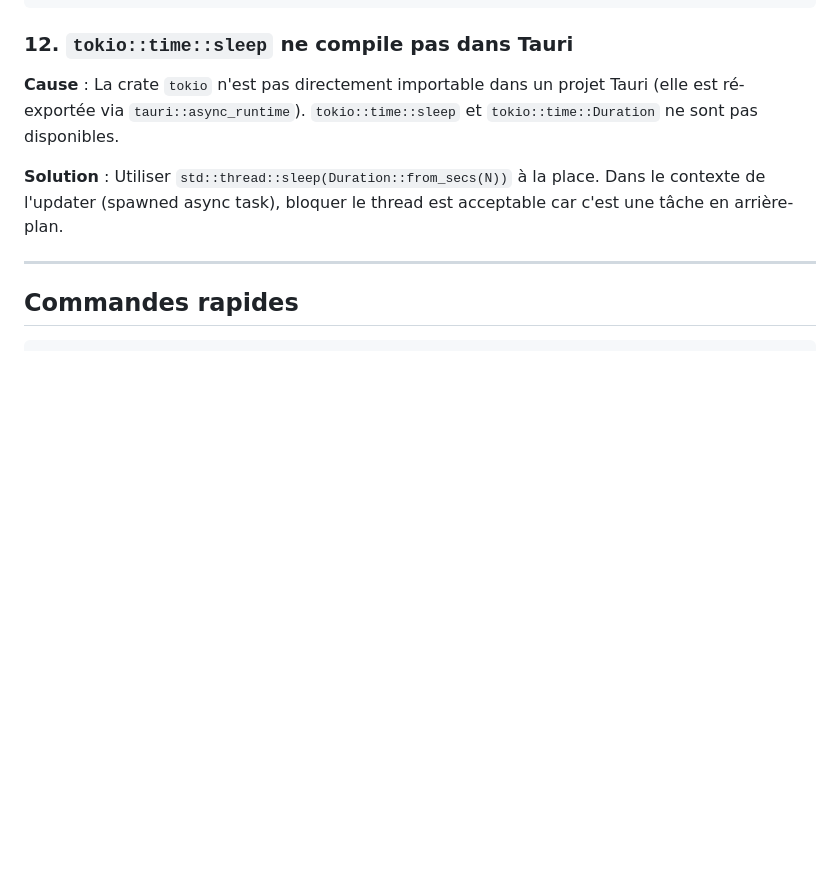
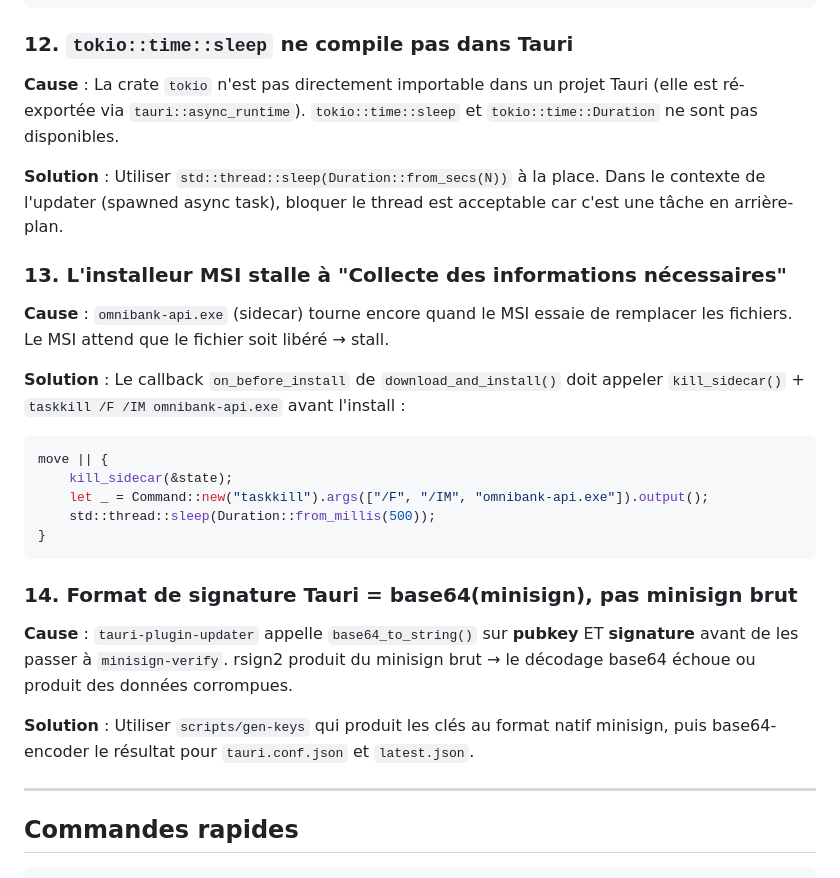
Before and after one commit to Lloir/OmniBank-Local, a Markdown page: BUILD_GUIDE.md, the part around the change. Drawn GitHub-style; blank space fills up the shorter version.

Commit message:
docs: add troubleshooting #13 MSI stall + #14 signature format

````diff
--- a/BUILD_GUIDE.md
+++ b/BUILD_GUIDE.md
@@ -497,6 +497,30 @@ et `tokio::time::Duration` ne sont pas disponibles.
 Dans le contexte de l'updater (spawned async task), bloquer le thread est acceptable
 car c'est une tâche en arrière-plan.
 
+### 13. L'installeur MSI stalle à "Collecte des informations nécessaires"
+
+**Cause** : `omnibank-api.exe` (sidecar) tourne encore quand le MSI essaie de
+remplacer les fichiers. Le MSI attend que le fichier soit libéré → stall.
+
+**Solution** : Le callback `on_before_install` de `download_and_install()` doit
+appeler `kill_sidecar()` + `taskkill /F /IM omnibank-api.exe` avant l'install :
+```rust
+move || {
+    kill_sidecar(&state);
+    let _ = Command::new("taskkill").args(["/F", "/IM", "omnibank-api.exe"]).output();
+    std::thread::sleep(Duration::from_millis(500));
+}
+```
+
+### 14. Format de signature Tauri = base64(minisign), pas minisign brut
+
+**Cause** : `tauri-plugin-updater` appelle `base64_to_string()` sur **pubkey** ET
+**signature** avant de les passer à `minisign-verify`. rsign2 produit du minisign
+brut → le décodage base64 échoue ou produit des données corrompues.
+
+**Solution** : Utiliser `scripts/gen-keys` qui produit les clés au format natif
+minisign, puis base64-encoder le résultat pour `tauri.conf.json` et `latest.json`.
+
 ---
 
 ## Commandes rapides
````
